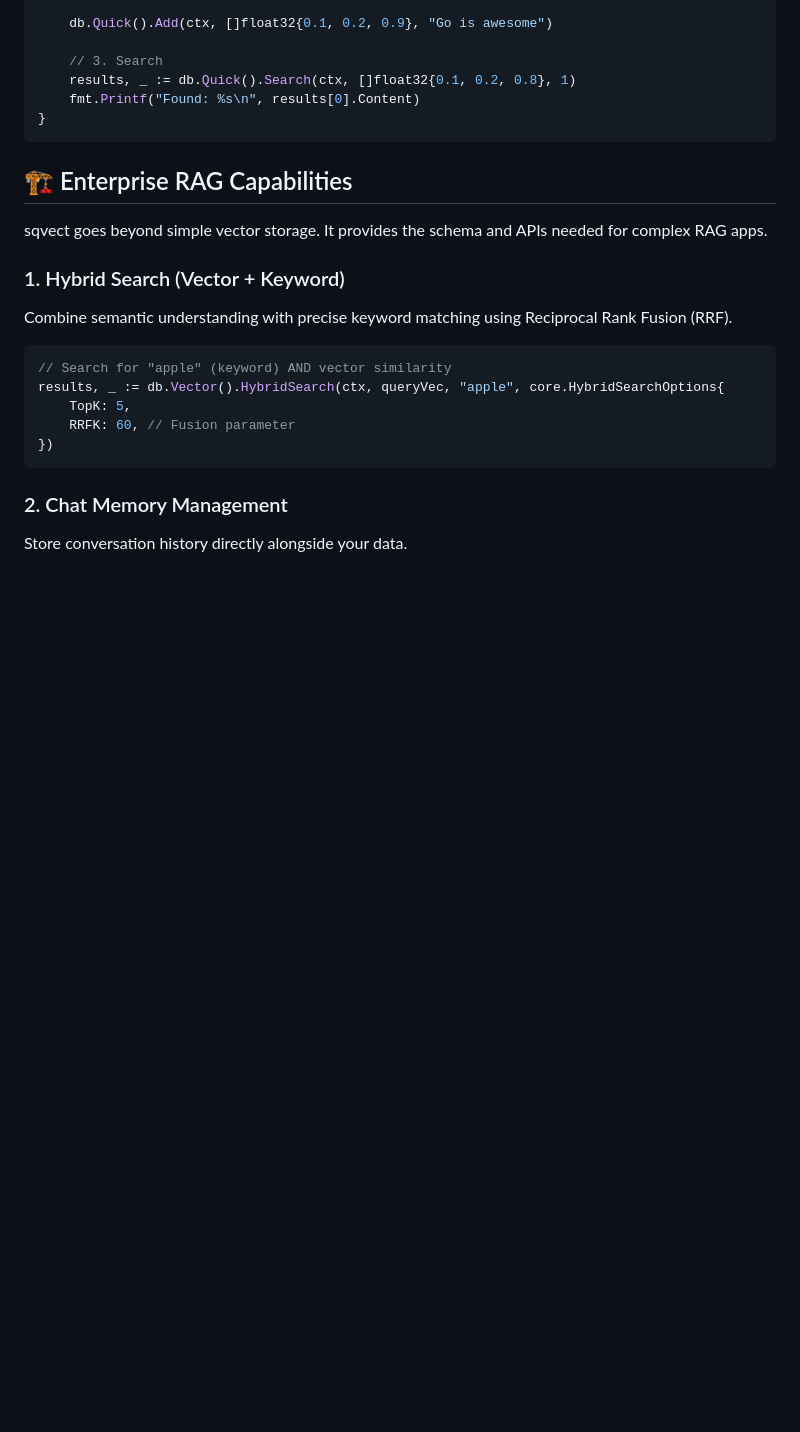
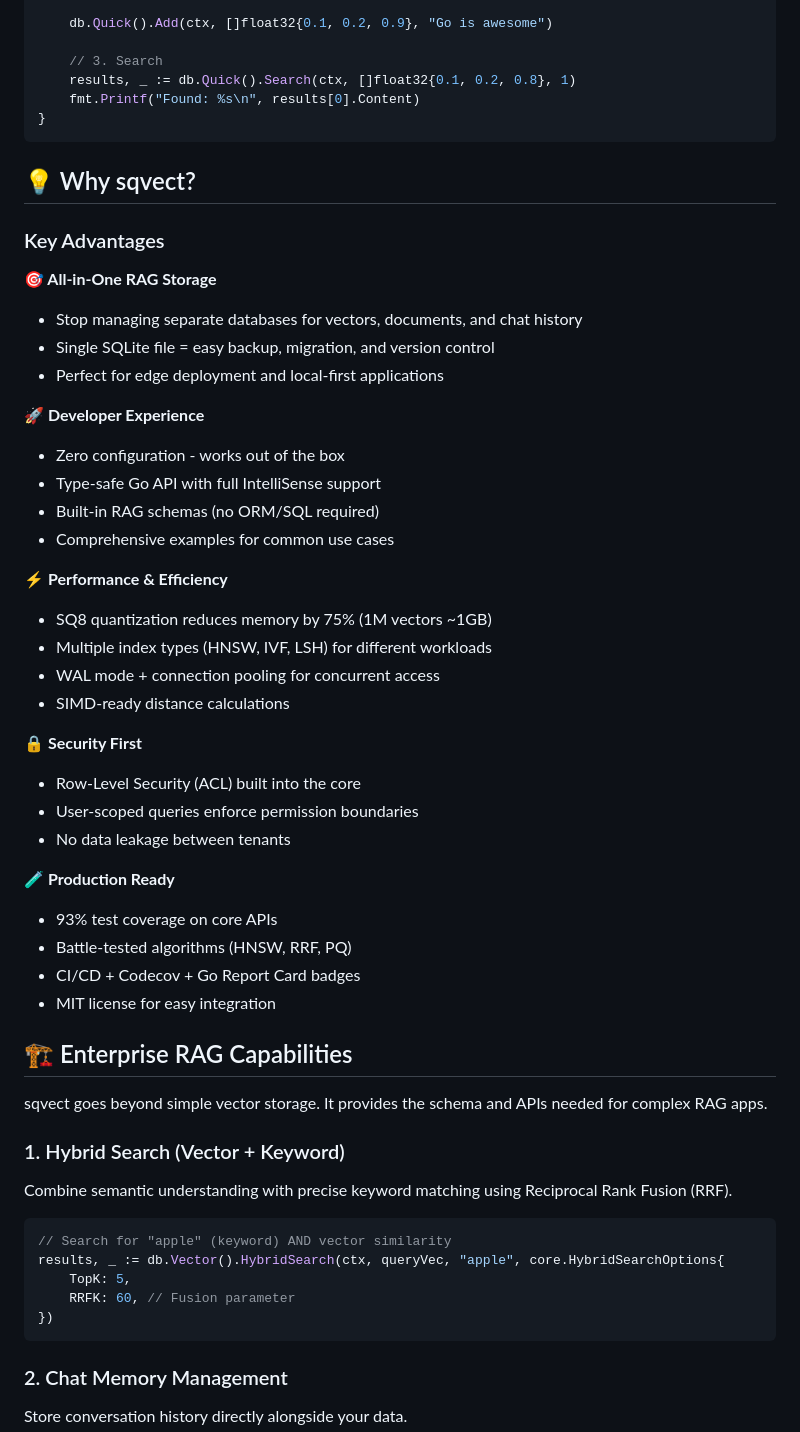
Before and after one commit to liliang-cn/sqvect, a Markdown page: README.md, the part around one of its changes. Rendered like a GitHub page; blank space fills up the shorter version.

````diff
--- a/README.md
+++ b/README.md
@@ -53,6 +53,38 @@ func main() {
     fmt.Printf("Found: %s\n", results[0].Content)
 }
 ```
+
+## 💡 Why sqvect?
+
+### Key Advantages
+
+**🎯 All-in-One RAG Storage**
+- Stop managing separate databases for vectors, documents, and chat history
+- Single SQLite file = easy backup, migration, and version control
+- Perfect for edge deployment and local-first applications
+
+**🚀 Developer Experience**
+- Zero configuration - works out of the box
+- Type-safe Go API with full IntelliSense support
+- Built-in RAG schemas (no ORM/SQL required)
+- Comprehensive examples for common use cases
+
+**⚡ Performance & Efficiency**
+- SQ8 quantization reduces memory by 75% (1M vectors ~1GB)
+- Multiple index types (HNSW, IVF, LSH) for different workloads
+- WAL mode + connection pooling for concurrent access
+- SIMD-ready distance calculations
+
+**🔒 Security First**
+- Row-Level Security (ACL) built into the core
+- User-scoped queries enforce permission boundaries
+- No data leakage between tenants
+
+**🧪 Production Ready**
+- 93% test coverage on core APIs
+- Battle-tested algorithms (HNSW, RRF, PQ)
+- CI/CD + Codecov + Go Report Card badges
+- MIT license for easy integration
 
 ## 🏗 Enterprise RAG Capabilities
 
````
Also changed, not shown: other parts of README.md (+78 -0 lines), README_CN.md (added, +255 -0 lines).
